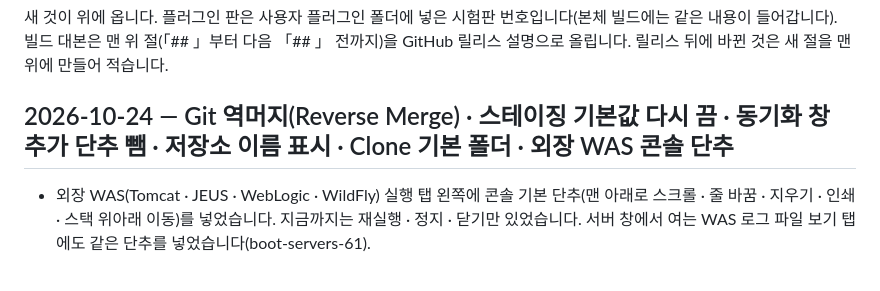
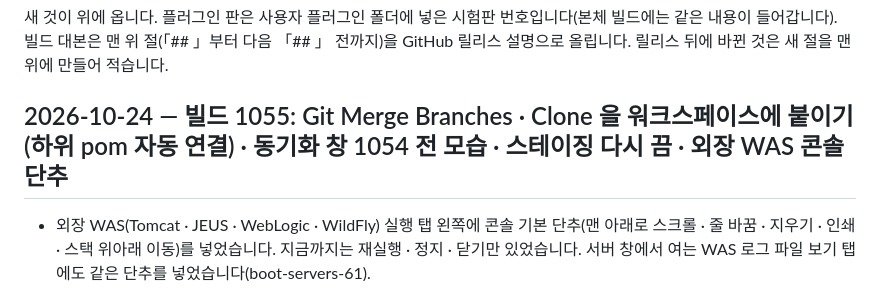
Before and after one commit to guraking/ei-ide, a Markdown page: 수정내역.md, the part around the change. GitHub-like rendering.

Commit message:
수정내역 맨 위 절 제목을 빌드 1055 로 (#115)
Claude-Session: https://claude.ai/code/session_014Cq38EXSagDqmsshyj9dQy

Co-authored-by: Claude <noreply@anthropic.com>

```diff
--- a/수정내역.md
+++ b/수정내역.md
@@ -3,7 +3,7 @@
 새 것이 위에 옵니다. 플러그인 판은 사용자 플러그인 폴더에 넣은 시험판 번호입니다(본체 빌드에는 같은 내용이 들어갑니다).
 빌드 대본은 맨 위 절(「## 」부터 다음 「## 」 전까지)을 GitHub 릴리스 설명으로 올립니다. 릴리스 뒤에 바뀐 것은 새 절을 맨 위에 만들어 적습니다.
 
-## 2026-10-24 — Git 역머지(Reverse Merge) · 스테이징 기본값 다시 끔 · 동기화 창 추가 단추 뺌 · 저장소 이름 표시 · Clone 기본 폴더 · 외장 WAS 콘솔 단추
+## 2026-10-24 — 빌드 1055: Git Merge Branches · Clone 을 워크스페이스에 붙이기(하위 pom 자동 연결) · 동기화 창 1054 전 모습 · 스테이징 다시 끔 · 외장 WAS 콘솔 단추
 
 - 외장 WAS(Tomcat · JEUS · WebLogic · WildFly) 실행 탭 왼쪽에 콘솔 기본 단추(맨 아래로 스크롤 · 줄 바꿈 · 지우기 · 인쇄 · 스택 위아래 이동)를 넣었습니다. 지금까지는 재실행 · 정지 · 닫기만 있었습니다. 서버 창에서 여는 WAS 로그 파일 보기 탭에도 같은 단추를 넣었습니다(boot-servers-61).
 - Clone 으로 받은 저장소가 바로 Git 저장소로 잡힙니다(kinggura-sync-59, 58 의 「다시 계산 예약」 은 재현에서 듣지 않아 매핑을 뺐다 다시 넣는 방식으로 바꿈). 워크스페이스(C:\dev\git) 프로젝트에서 받으면 IntelliJ 가 새 폴더를 알기 전에 Git 연결을 넣다가 「Invalid mapping」 으로 버려, 브랜치 메뉴 · 동기화 창에 IDE 를 다시 켤 때까지 안 보이던 것을 고쳤습니다.
```
